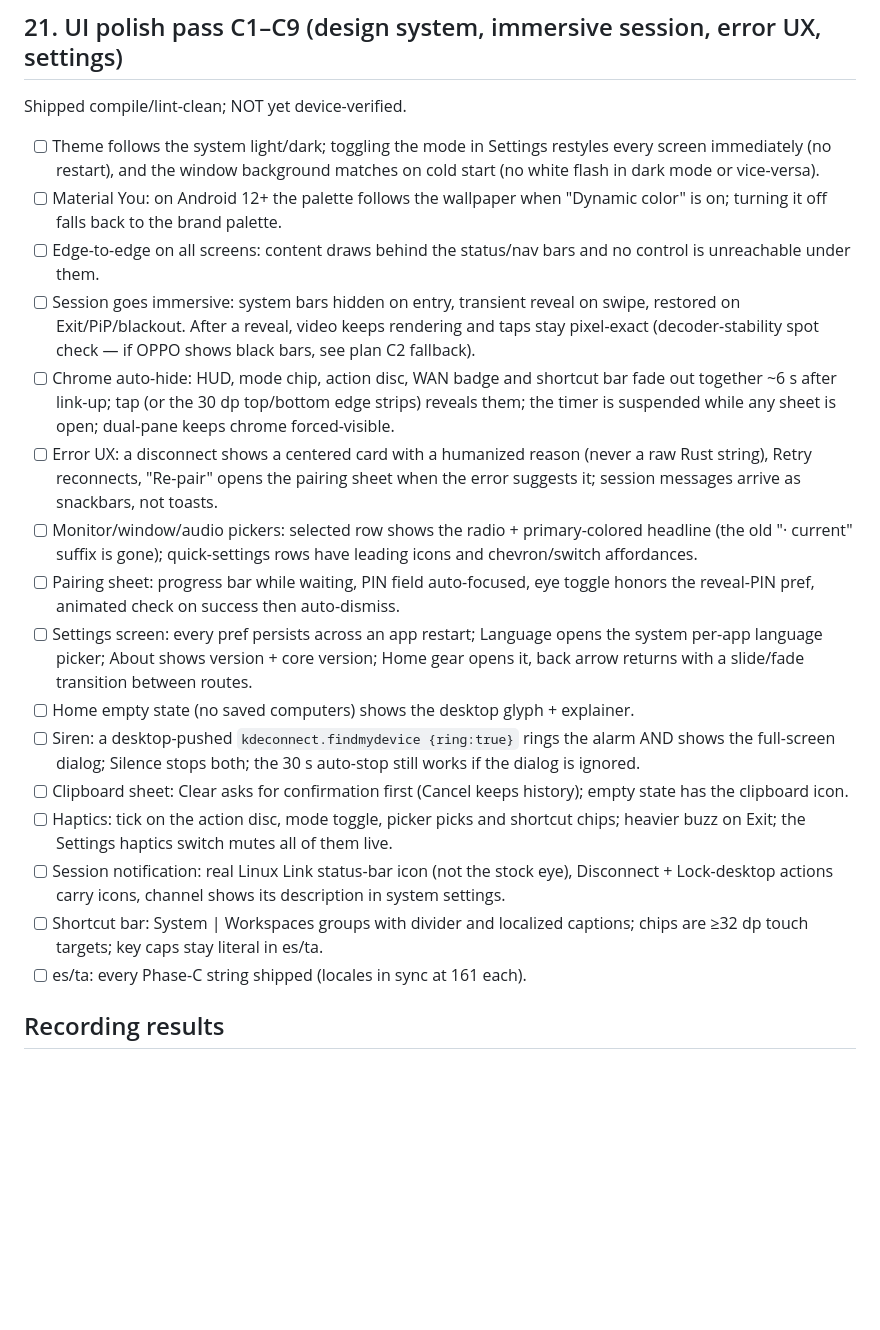
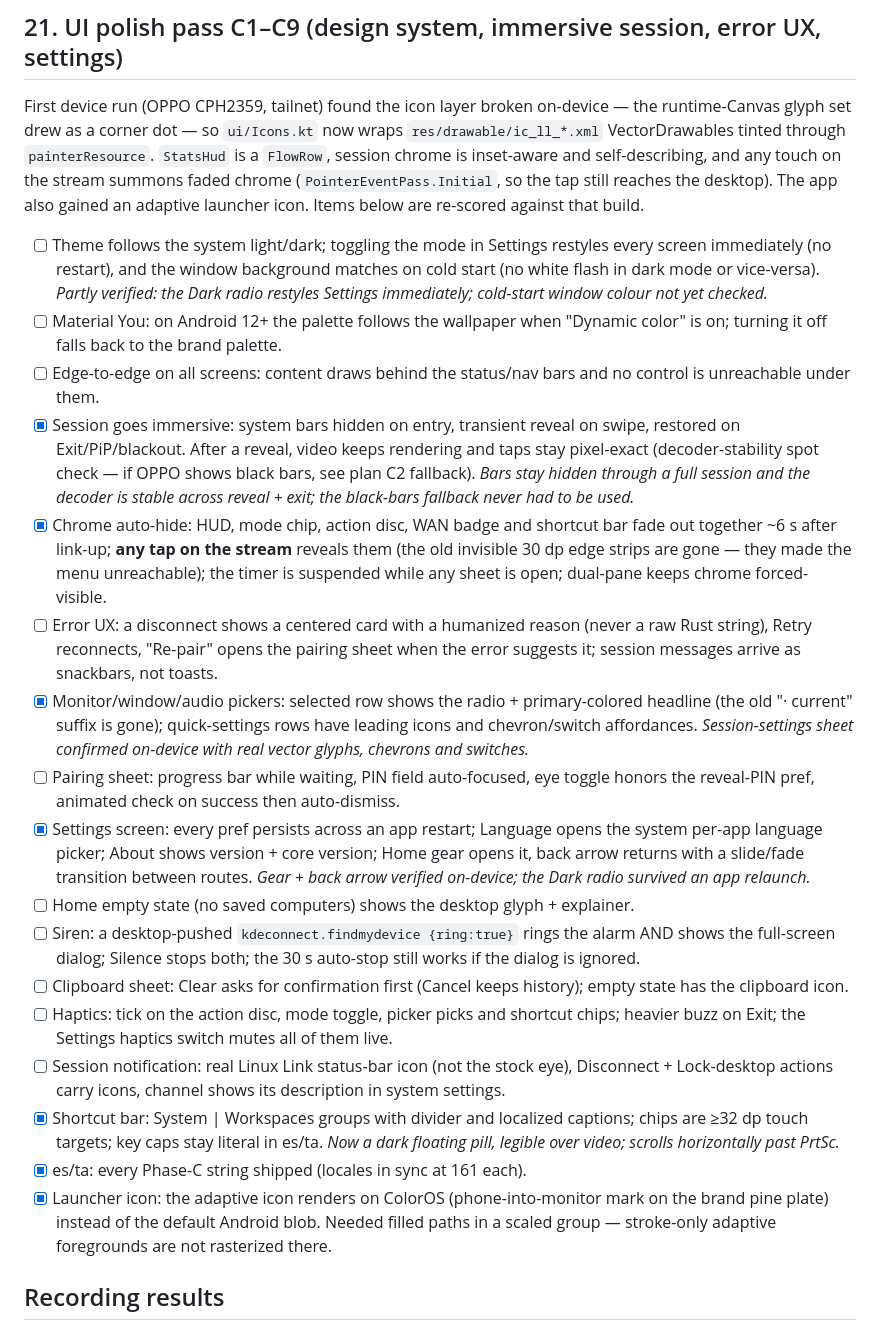
Before and after one commit to sreevarshan-xenoz/Linux-Link, a Markdown page: docs/device-verification-checklist.md, the part around the change. Drawn GitHub-style; blank space fills up the shorter version.

Commit message:
docs: record the Phase-C device run and what it broke
Rewrite the icon-layer claim in Current Status (the Canvas-glyph set never
worked on device), add the remediation bullet, and re-score checklist §21
against the build the user actually ran: chrome summon, immersive session,
sheet/picker affordances, Settings routing, shortcut pill and the new launcher
icon are verified; the rest stays open.

```diff
--- a/docs/device-verification-checklist.md
+++ b/docs/device-verification-checklist.md
@@ -347,24 +347,31 @@ Verified on OPPO CPH2359 over the tailnet, 2026-09-22:
 
 ## 21. UI polish pass C1–C9 (design system, immersive session, error UX, settings)
 
-Shipped compile/lint-clean; NOT yet device-verified.
+First device run (OPPO CPH2359, tailnet) found the icon layer broken on-device —
+the runtime-Canvas glyph set drew as a corner dot — so `ui/Icons.kt` now wraps
+`res/drawable/ic_ll_*.xml` VectorDrawables tinted through `painterResource`.
+`StatsHud` is a `FlowRow`, session chrome is inset-aware and self-describing, and
+any touch on the stream summons faded chrome (`PointerEventPass.Initial`, so the
+tap still reaches the desktop). The app also gained an adaptive launcher icon.
+Items below are re-scored against that build.
 
-- [ ] Theme follows the system light/dark; toggling the mode in Settings restyles every screen immediately (no restart), and the window background matches on cold start (no white flash in dark mode or vice-versa).
+- [ ] Theme follows the system light/dark; toggling the mode in Settings restyles every screen immediately (no restart), and the window background matches on cold start (no white flash in dark mode or vice-versa). *Partly verified: the Dark radio restyles Settings immediately; cold-start window colour not yet checked.*
 - [ ] Material You: on Android 12+ the palette follows the wallpaper when "Dynamic color" is on; turning it off falls back to the brand palette.
 - [ ] Edge-to-edge on all screens: content draws behind the status/nav bars and no control is unreachable under them.
-- [ ] Session goes immersive: system bars hidden on entry, transient reveal on swipe, restored on Exit/PiP/blackout. After a reveal, video keeps rendering and taps stay pixel-exact (decoder-stability spot check — if OPPO shows black bars, see plan C2 fallback).
-- [ ] Chrome auto-hide: HUD, mode chip, action disc, WAN badge and shortcut bar fade out together ~6 s after link-up; tap (or the 30 dp top/bottom edge strips) reveals them; the timer is suspended while any sheet is open; dual-pane keeps chrome forced-visible.
+- [x] Session goes immersive: system bars hidden on entry, transient reveal on swipe, restored on Exit/PiP/blackout. After a reveal, video keeps rendering and taps stay pixel-exact (decoder-stability spot check — if OPPO shows black bars, see plan C2 fallback). *Bars stay hidden through a full session and the decoder is stable across reveal + exit; the black-bars fallback never had to be used.*
+- [x] Chrome auto-hide: HUD, mode chip, action disc, WAN badge and shortcut bar fade out together ~6 s after link-up; **any tap on the stream** reveals them (the old invisible 30 dp edge strips are gone — they made the menu unreachable); the timer is suspended while any sheet is open; dual-pane keeps chrome forced-visible.
 - [ ] Error UX: a disconnect shows a centered card with a humanized reason (never a raw Rust string), Retry reconnects, "Re-pair" opens the pairing sheet when the error suggests it; session messages arrive as snackbars, not toasts.
-- [ ] Monitor/window/audio pickers: selected row shows the radio + primary-colored headline (the old "· current" suffix is gone); quick-settings rows have leading icons and chevron/switch affordances.
+- [x] Monitor/window/audio pickers: selected row shows the radio + primary-colored headline (the old "· current" suffix is gone); quick-settings rows have leading icons and chevron/switch affordances. *Session-settings sheet confirmed on-device with real vector glyphs, chevrons and switches.*
 - [ ] Pairing sheet: progress bar while waiting, PIN field auto-focused, eye toggle honors the reveal-PIN pref, animated check on success then auto-dismiss.
-- [ ] Settings screen: every pref persists across an app restart; Language opens the system per-app language picker; About shows version + core version; Home gear opens it, back arrow returns with a slide/fade transition between routes.
+- [x] Settings screen: every pref persists across an app restart; Language opens the system per-app language picker; About shows version + core version; Home gear opens it, back arrow returns with a slide/fade transition between routes. *Gear + back arrow verified on-device; the Dark radio survived an app relaunch.*
 - [ ] Home empty state (no saved computers) shows the desktop glyph + explainer.
 - [ ] Siren: a desktop-pushed `kdeconnect.findmydevice {ring:true}` rings the alarm AND shows the full-screen dialog; Silence stops both; the 30 s auto-stop still works if the dialog is ignored.
 - [ ] Clipboard sheet: Clear asks for confirmation first (Cancel keeps history); empty state has the clipboard icon.
 - [ ] Haptics: tick on the action disc, mode toggle, picker picks and shortcut chips; heavier buzz on Exit; the Settings haptics switch mutes all of them live.
 - [ ] Session notification: real Linux Link status-bar icon (not the stock eye), Disconnect + Lock-desktop actions carry icons, channel shows its description in system settings.
-- [ ] Shortcut bar: System | Workspaces groups with divider and localized captions; chips are ≥32 dp touch targets; key caps stay literal in es/ta.
-- [ ] es/ta: every Phase-C string shipped (locales in sync at 161 each).
+- [x] Shortcut bar: System | Workspaces groups with divider and localized captions; chips are ≥32 dp touch targets; key caps stay literal in es/ta. *Now a dark floating pill, legible over video; scrolls horizontally past PrtSc.*
+- [x] es/ta: every Phase-C string shipped (locales in sync at 161 each).
+- [x] Launcher icon: the adaptive icon renders on ColorOS (phone-into-monitor mark on the brand pine plate) instead of the default Android blob. Needed filled paths in a scaled group — stroke-only adaptive foregrounds are not rasterized there.
 
 ## Recording results
 
```
Also changed, not shown: AGENTS.md (+2 -1 lines).
